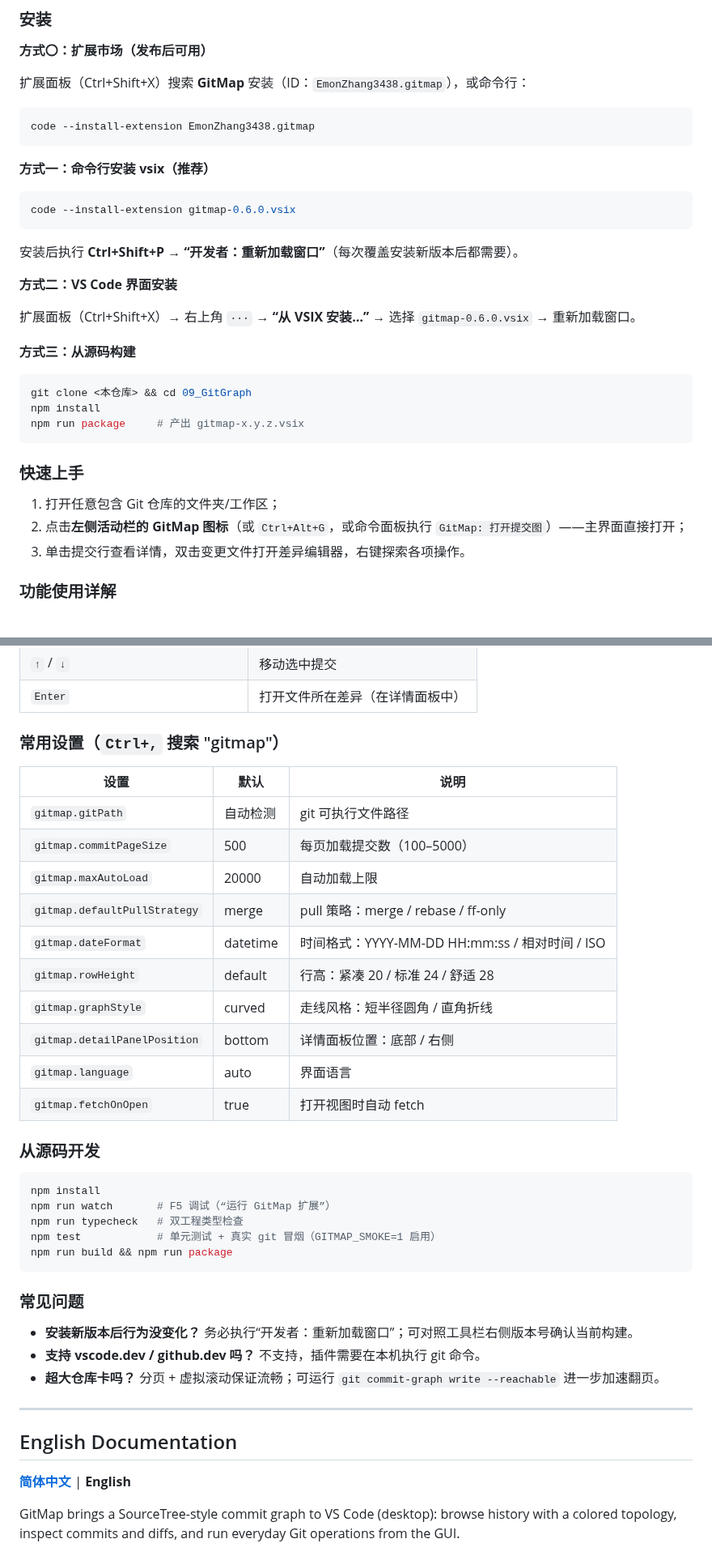
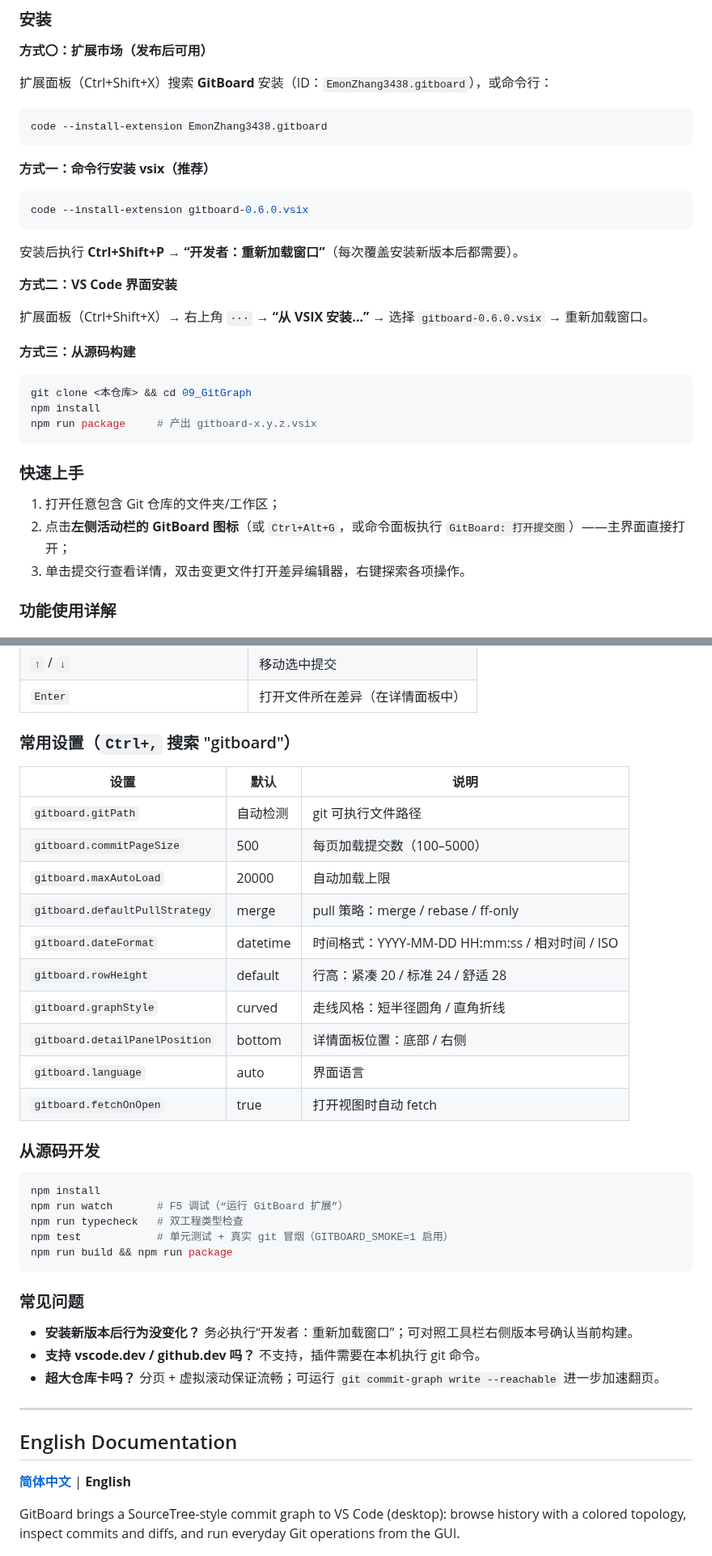
Before and after one commit to Emon9426/VSCodeGitGUI, a Markdown page: README.md, 2 parts joined by grey strips. Shown at 81% size. Drawn GitHub-style.

Commit message:
refactor: 更名 GitMap → GitBoard（Git + 操作面板），扩展 ID EmonZhang3438.gitboard

````diff
--- a/README.md
+++ b/README.md
@@ -29,36 +29,36 @@ GitMap is a VS Code extension (desktop) that visualizes and operates Git reposit
 
 **方式〇：扩展市场（发布后可用）**
 
-扩展面板（Ctrl+Shift+X）搜索 **GitMap** 安装（ID：`EmonZhang3438.gitmap`），或命令行：
+扩展面板（Ctrl+Shift+X）搜索 **GitBoard** 安装（ID：`EmonZhang3438.gitboard`），或命令行：
 
 ```bash
-code --install-extension EmonZhang3438.gitmap
+code --install-extension EmonZhang3438.gitboard
 ```
 
 **方式一：命令行安装 vsix（推荐）**
 
 ```bash
-code --install-extension gitmap-0.6.0.vsix
+code --install-extension gitboard-0.6.0.vsix
 ```
 
 安装后执行 **Ctrl+Shift+P → “开发者：重新加载窗口”**（每次覆盖安装新版本后都需要）。
 
 **方式二：VS Code 界面安装**
 
-扩展面板（Ctrl+Shift+X）→ 右上角 `···` → **“从 VSIX 安装…”** → 选择 `gitmap-0.6.0.vsix` → 重新加载窗口。
+扩展面板（Ctrl+Shift+X）→ 右上角 `···` → **“从 VSIX 安装…”** → 选择 `gitboard-0.6.0.vsix` → 重新加载窗口。
 
 **方式三：从源码构建**
 
 ```bash
 git clone <本仓库> && cd 09_GitGraph
 npm install
-npm run package     # 产出 gitmap-x.y.z.vsix
+npm run package     # 产出 gitboard-x.y.z.vsix
 ```
 
 ### 快速上手
 
 1. 打开任意包含 Git 仓库的文件夹/工作区；
-2. 点击**左侧活动栏的 GitMap 图标**（或 `Ctrl+Alt+G`，或命令面板执行 `GitMap: 打开提交图`）——主界面直接打开；
+2. 点击**左侧活动栏的 GitBoard 图标**（或 `Ctrl+Alt+G`，或命令面板执行 `GitBoard: 打开提交图`）——主界面直接打开；
 3. 单击提交行查看详情，双击变更文件打开差异编辑器，右键探索各项操作。
 
 ### 功能使用详解
@@ -110,28 +110,28 @@ npm run package     # 产出 gitmap-x.y.z.vsix
 | `↑` / `↓` | 移动选中提交 |
 | `Enter` | 打开文件所在差异（在详情面板中） |
 
-### 常用设置（`Ctrl+,` 搜索 "gitmap"）
+### 常用设置（`Ctrl+,` 搜索 "gitboard"）
 
 | 设置 | 默认 | 说明 |
 | --- | --- | --- |
-| `gitmap.gitPath` | 自动检测 | git 可执行文件路径 |
-| `gitmap.commitPageSize` | 500 | 每页加载提交数（100–5000） |
-| `gitmap.maxAutoLoad` | 20000 | 自动加载上限 |
-| `gitmap.defaultPullStrategy` | merge | pull 策略：merge / rebase / ff-only |
-| `gitmap.dateFormat` | datetime | 时间格式：YYYY-MM-DD HH:mm:ss / 相对时间 / ISO |
-| `gitmap.rowHeight` | default | 行高：紧凑 20 / 标准 24 / 舒适 28 |
-| `gitmap.graphStyle` | curved | 走线风格：短半径圆角 / 直角折线 |
-| `gitmap.detailPanelPosition` | bottom | 详情面板位置：底部 / 右侧 |
-| `gitmap.language` | auto | 界面语言 |
-| `gitmap.fetchOnOpen` | true | 打开视图时自动 fetch |
+| `gitboard.gitPath` | 自动检测 | git 可执行文件路径 |
+| `gitboard.commitPageSize` | 500 | 每页加载提交数（100–5000） |
+| `gitboard.maxAutoLoad` | 20000 | 自动加载上限 |
+| `gitboard.defaultPullStrategy` | merge | pull 策略：merge / rebase / ff-only |
+| `gitboard.dateFormat` | datetime | 时间格式：YYYY-MM-DD HH:mm:ss / 相对时间 / ISO |
+| `gitboard.rowHeight` | default | 行高：紧凑 20 / 标准 24 / 舒适 28 |
+| `gitboard.graphStyle` | curved | 走线风格：短半径圆角 / 直角折线 |
+| `gitboard.detailPanelPosition` | bottom | 详情面板位置：底部 / 右侧 |
+| `gitboard.language` | auto | 界面语言 |
+| `gitboard.fetchOnOpen` | true | 打开视图时自动 fetch |
 
 ### 从源码开发
 
 ```bash
 npm install
-npm run watch       # F5 调试（“运行 GitMap 扩展”）
+npm run watch       # F5 调试（“运行 GitBoard 扩展”）
 npm run typecheck   # 双工程类型检查
-npm test            # 单元测试 + 真实 git 冒烟（GITMAP_SMOKE=1 启用）
+npm test            # 单元测试 + 真实 git 冒烟（GITBOARD_SMOKE=1 启用）
 npm run build && npm run package
 ```
 
@@ -147,7 +147,7 @@ npm run build && npm run package
 
 **[简体中文](#中文文档)** | **English**
 
-GitMap brings a SourceTree-style commit graph to VS Code (desktop): browse history with a colored topology, inspect commits and diffs, and run everyday Git operations from the GUI.
+GitBoard brings a SourceTree-style commit graph to VS Code (desktop): browse history with a colored topology, inspect commits and diffs, and run everyday Git operations from the GUI.
 
 ![Overview](res/overview.png)
 
````
Also changed, not shown: other parts of README.md (+9 -9 lines), res/overview.png, 13 other files.
